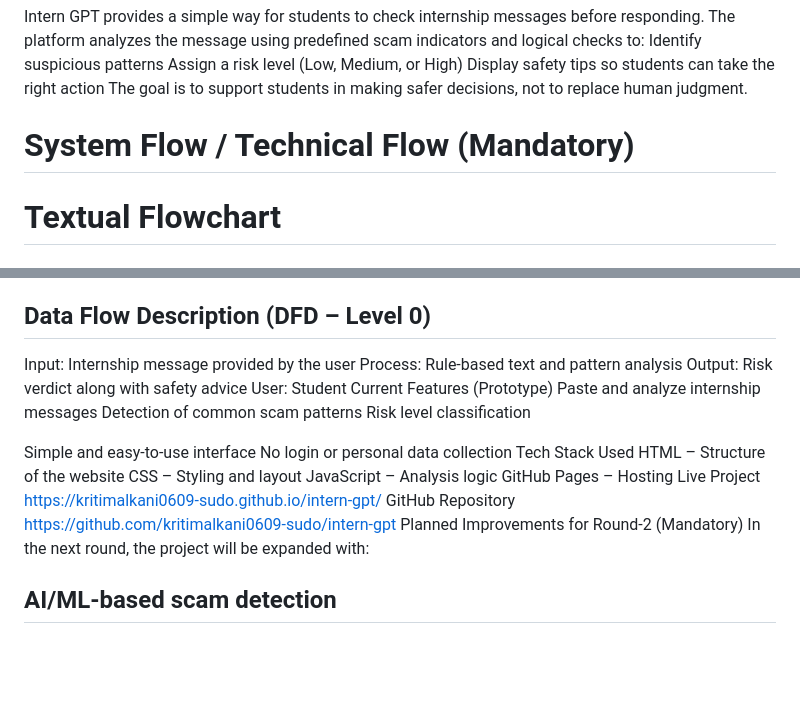
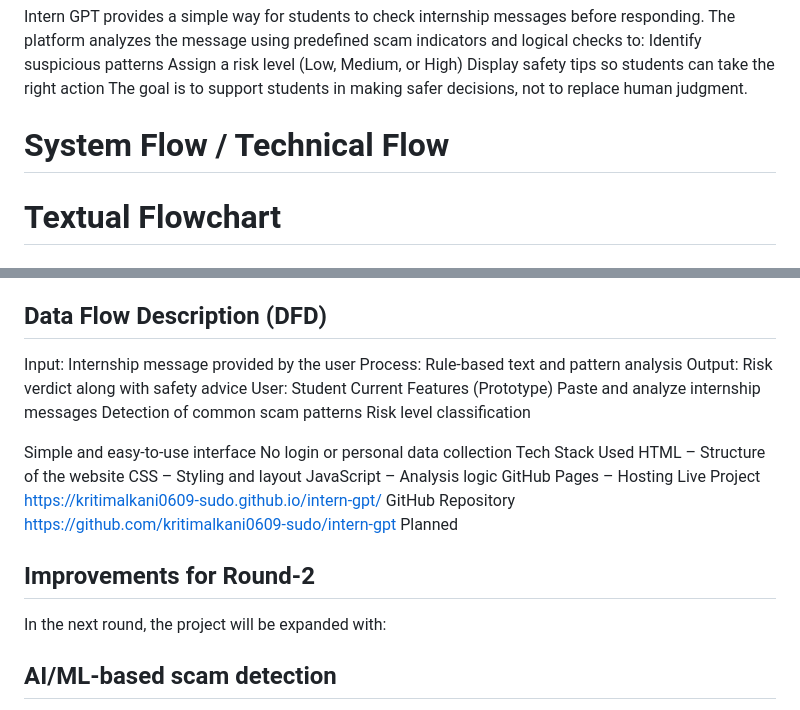
Before and after one commit to kritimalkani0609-sudo/intern-gpt, a Markdown page: README.md, 2 parts joined by grey strips. Drawn GitHub-style; blank space fills up the shorter version.

Commit message:
Refine README structure and headings
Updated headings and improved formatting in the README.

```diff
--- a/README.md
+++ b/README.md
@@ -13,7 +13,7 @@ Intern GPT provides a simple way for students to check internship messages befor
 Assign a risk level (Low, Medium, or High)
 Display safety tips so students can take the right action
 The goal is to support students in making safer decisions, not to replace human judgment.
-# System Flow / Technical Flow (Mandatory)
+# System Flow / Technical Flow
 # Textual Flowchart
 # Copy code
 Start
@@ -32,7 +32,7 @@ Risk level is generated (Low / Medium / High)
 ↓
 Result and safety tips displayed
 ↓ End
-## Data Flow Description (DFD – Level 0)
+## Data Flow Description (DFD)
 Input: Internship message provided by the user
 Process: Rule-based text and pattern analysis
 Output: Risk verdict along with safety advice User: Student
@@ -42,7 +42,8 @@ Paste and analyze internship messages Detection of common scam patterns Risk lev
 Simple and easy-to-use interface No login or personal data collection Tech Stack Used
 HTML – Structure of the website CSS – Styling and layout JavaScript – Analysis logic GitHub Pages – Hosting
 Live Project
-https://kritimalkani0609-sudo.github.io/intern-gpt/ GitHub Repository https://github.com/kritimalkani0609-sudo/intern-gpt Planned Improvements for Round-2 (Mandatory)
+https://kritimalkani0609-sudo.github.io/intern-gpt/ GitHub Repository https://github.com/kritimalkani0609-sudo/intern-gpt Planned
+## Improvements for Round-2
 In the next round, the project will be expanded with:
 ## AI/ML-based scam detection
 Screenshot upload support for chat and email analysis Company and domain verification
```
